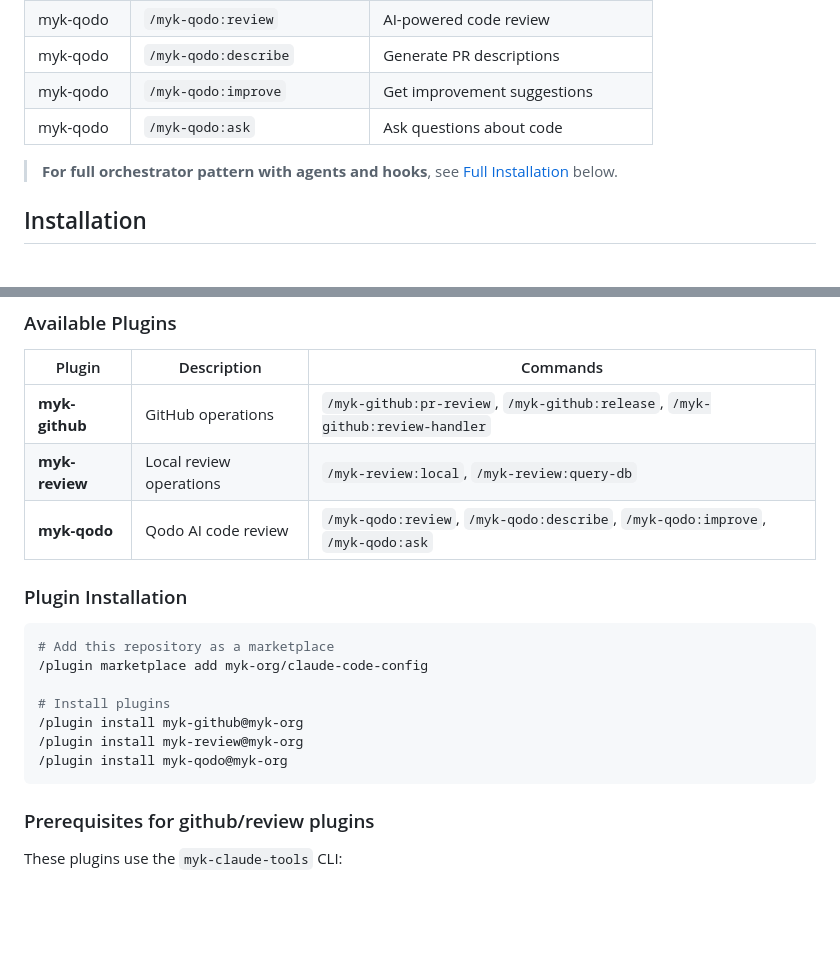
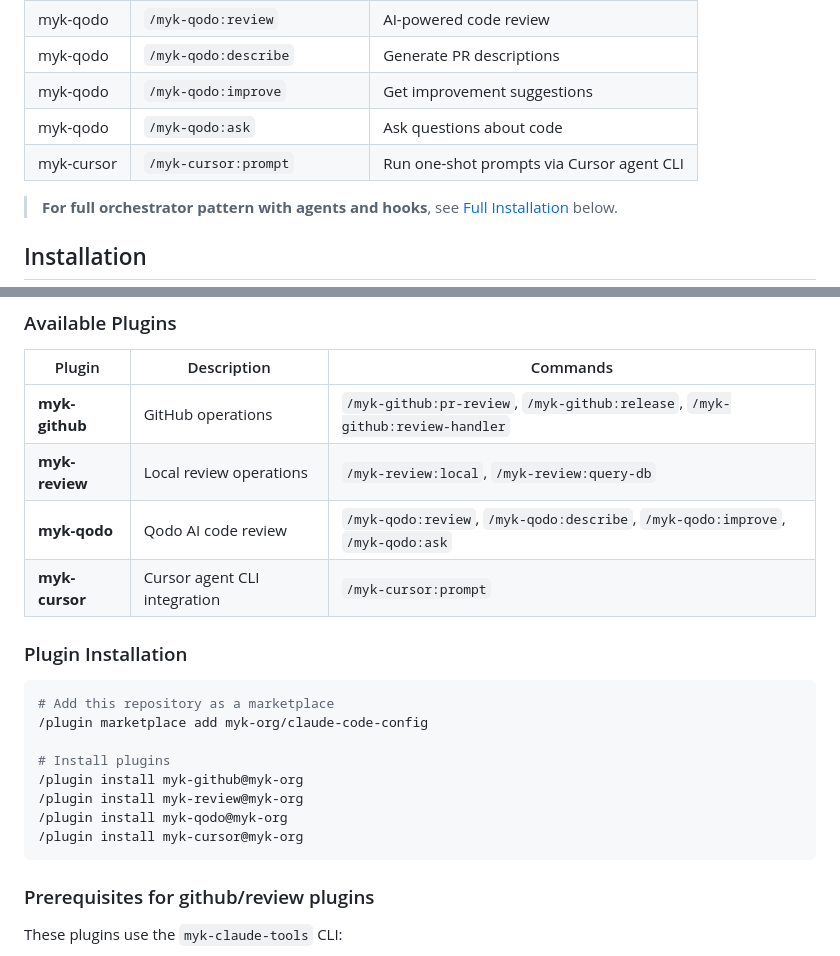
Before and after one commit to myk-org/claude-code-config, a Markdown page: README.md, 2 parts joined by grey strips. GitHub-like rendering; blank space fills up the shorter version.

````diff
--- a/README.md
+++ b/README.md
@@ -67,6 +70,7 @@ uv tool install git+https://github.com/myk-org/claude-code-config
 | myk-qodo | `/myk-qodo:describe` | Generate PR descriptions |
 | myk-qodo | `/myk-qodo:improve` | Get improvement suggestions |
 | myk-qodo | `/myk-qodo:ask` | Ask questions about code |
+| myk-cursor | `/myk-cursor:prompt` | Run one-shot prompts via Cursor agent CLI |
 
 > **For full orchestrator pattern with agents and hooks**, see [Full Installation](#installation) below.
 
@@ -323,6 +327,7 @@ This repository provides plugins for Claude Code with specialized workflows.
 | **myk-github** | GitHub operations | `/myk-github:pr-review`, `/myk-github:release`, `/myk-github:review-handler` |
 | **myk-review** | Local review operations | `/myk-review:local`, `/myk-review:query-db` |
 | **myk-qodo** | Qodo AI code review | `/myk-qodo:review`, `/myk-qodo:describe`, `/myk-qodo:improve`, `/myk-qodo:ask` |
+| **myk-cursor** | Cursor agent CLI integration | `/myk-cursor:prompt` |
 
 ### Plugin Installation
 
@@ -334,6 +339,7 @@ This repository provides plugins for Claude Code with specialized workflows.
 /plugin install myk-github@myk-org
 /plugin install myk-review@myk-org
 /plugin install myk-qodo@myk-org
+/plugin install myk-cursor@myk-org
 ```
 
 ### Prerequisites for github/review plugins
````
Also changed, not shown: other parts of README.md (+5 -2 lines), agents/code-reviewer.md (+6 -0 lines), 1 other file.
